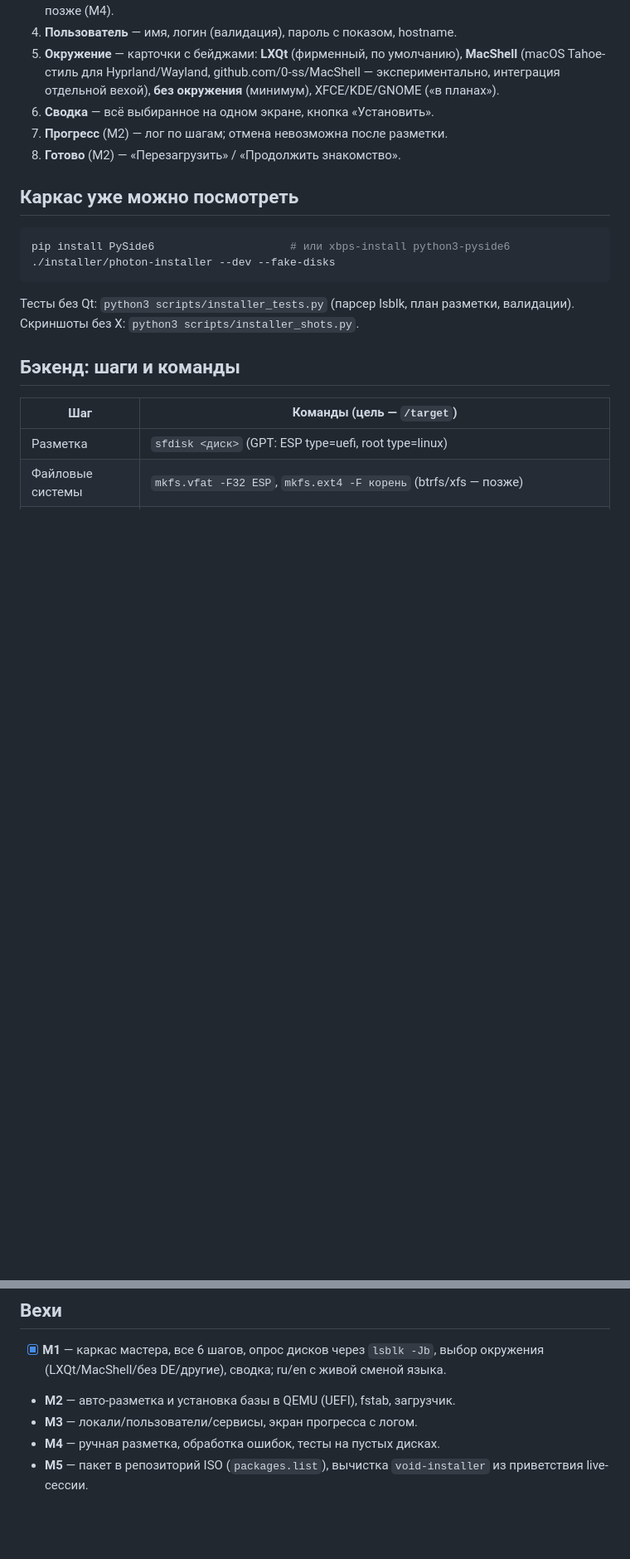
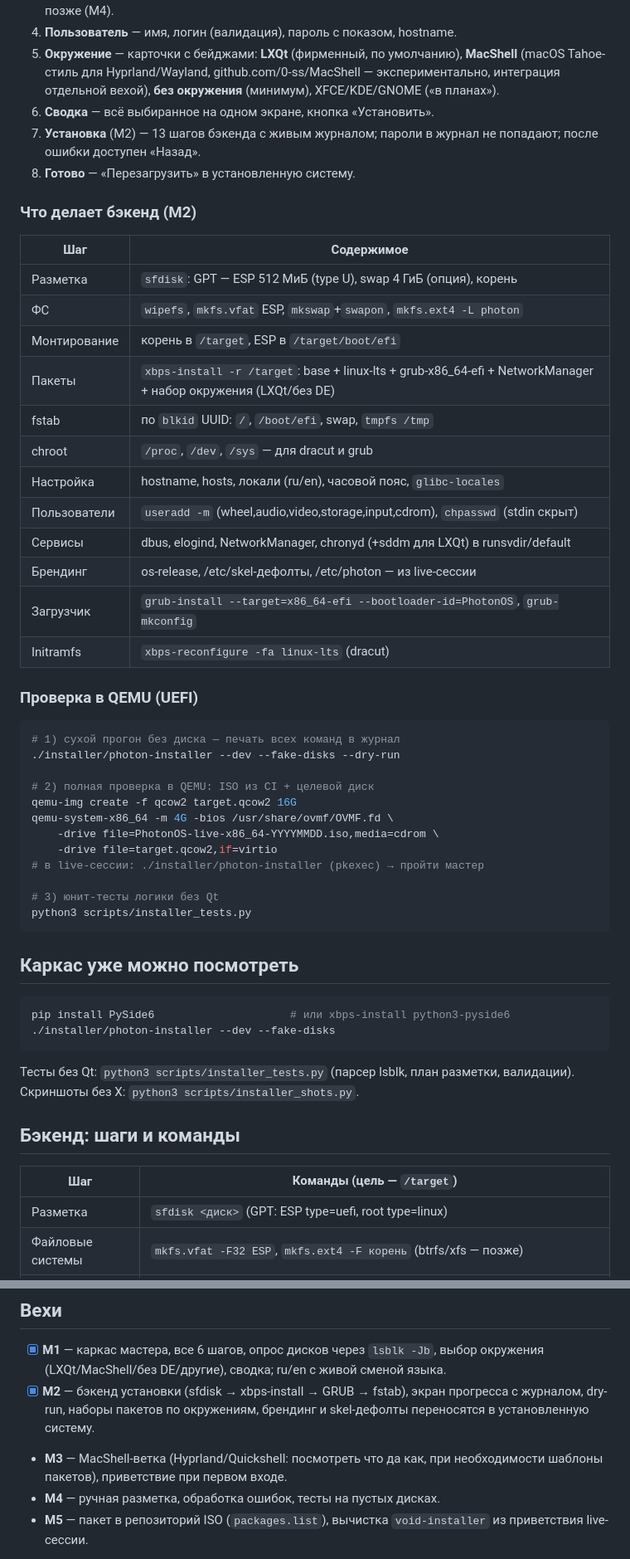
Before and after one commit to mel0k1/PhotonOS, a Markdown page: docs/INSTALLER.md, 2 parts joined by grey strips. Shown at 83% size. Rendered like a GitHub page; blank space fills up the shorter version.

````diff
--- a/docs/INSTALLER.md
+++ b/docs/INSTALLER.md
@@ -36,8 +50,43 @@
    github.com/0-ss/MacShell — экспериментально, интеграция отдельной
    вехой), **без окружения** (минимум), XFCE/KDE/GNOME («в планах»).
 6. **Сводка** — всё выбиранное на одном экране, кнопка «Установить».
-7. **Прогресс** (M2) — лог по шагам; отмена невозможна после разметки.
-8. **Готово** (M2) — «Перезагрузить» / «Продолжить знакомство».
+7. **Установка** (M2) — 13 шагов бэкенда с живым журналом; пароли в журнал
+   не попадают; после ошибки доступен «Назад».
+8. **Готово** — «Перезагрузить» в установленную систему.
+
+### Что делает бэкенд (M2)
+
+| Шаг | Содержимое |
+| --- | --- |
+| Разметка | `sfdisk`: GPT — ESP 512 МиБ (type U), swap 4 ГиБ (опция), корень |
+| ФС | `wipefs`, `mkfs.vfat` ESP, `mkswap`+`swapon`, `mkfs.ext4 -L photon` |
+| Монтирование | корень в `/target`, ESP в `/target/boot/efi` |
+| Пакеты | `xbps-install -r /target`: base + linux-lts + grub-x86_64-efi + NetworkManager + набор окружения (LXQt/без DE) |
+| fstab | по `blkid` UUID: `/`, `/boot/efi`, swap, `tmpfs /tmp` |
+| chroot | `/proc`, `/dev`, `/sys` — для dracut и grub |
+| Настройка | hostname, hosts, локали (ru/en), часовой пояс, `glibc-locales` |
+| Пользователи | `useradd -m` (wheel,audio,video,storage,input,cdrom), `chpasswd` (stdin скрыт) |
+| Сервисы | dbus, elogind, NetworkManager, chronyd (+sddm для LXQt) в runsvdir/default |
+| Брендинг | os-release, /etc/skel-дефолты, /etc/photon — из live-сессии |
+| Загрузчик | `grub-install --target=x86_64-efi --bootloader-id=PhotonOS`, `grub-mkconfig` |
+| Initramfs | `xbps-reconfigure -fa linux-lts` (dracut) |
+
+### Проверка в QEMU (UEFI)
+
+```sh
+# 1) сухой прогон без диска — печать всех команд в журнал
+./installer/photon-installer --dev --fake-disks --dry-run
+
+# 2) полная проверка в QEMU: ISO из CI + целевой диск
+qemu-img create -f qcow2 target.qcow2 16G
+qemu-system-x86_64 -m 4G -bios /usr/share/ovmf/OVMF.fd \
+    -drive file=PhotonOS-live-x86_64-YYYYMMDD.iso,media=cdrom \
+    -drive file=target.qcow2,if=virtio
+# в live-сессии: ./installer/photon-installer (pkexec) → пройти мастер
+
+# 3) юнит-тесты логики без Qt
+python3 scripts/installer_tests.py
+```
 
 ## Каркас уже можно посмотреть
 
@@ -91,8 +140,11 @@ installer/
 - [x] **M1** — каркас мастера, все 6 шагов, опрос дисков через `lsblk -Jb`,
       выбор окружения (LXQt/MacShell/без DE/другие), сводка; ru/en с живой
       сменой языка.
-- **M2** — авто-разметка и установка базы в QEMU (UEFI), fstab, загрузчик.
-- **M3** — локали/пользователи/сервисы, экран прогресса с логом.
+- [x] **M2** — бэкенд установки (sfdisk → xbps-install → GRUB → fstab),
+      экран прогресса с журналом, dry-run, наборы пакетов по окружениям,
+      брендинг и skel-дефолты переносятся в установленную систему.
+- **M3** — MacShell-ветка (Hyprland/Quickshell: посмотреть что да как,
+  при необходимости шаблоны пакетов), приветствие при первом входе.
 - **M4** — ручная разметка, обработка ошибок, тесты на пустых дисках.
 - **M5** — пакет в репозиторий ISO (`packages.list`), вычистка `void-installer`
   из приветствия live-сессии.
````
Also changed, not shown: other parts of docs/INSTALLER.md (+15 -1 lines), README.md (+12 -1 lines), docs/screens/desktop.jpg (added), docs/screens/menu.jpg (added), docs/screens/terminal.jpg (added), docs/screens/wallpaper-settings.jpg (added), 7 other files.
